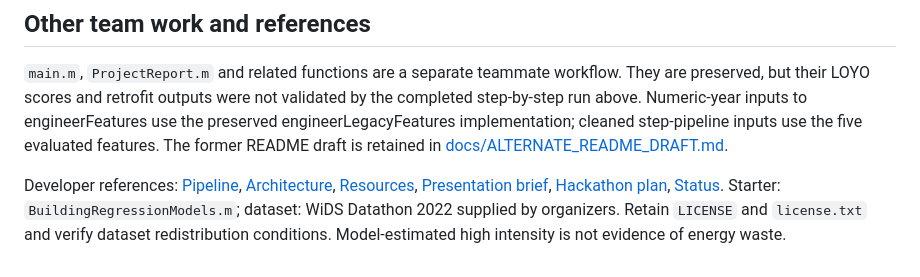
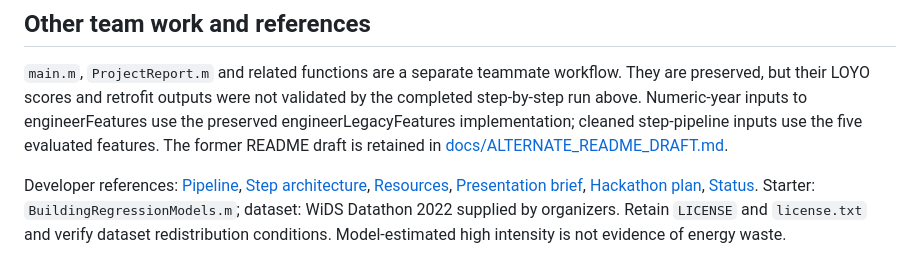
Before and after one commit to Roh00t/MatrixNotFound, a Markdown page: README.md, the part around the change. Drawn GitHub-style.

Commit message:
Separate Windows-colliding architecture documents and preserve local edits

```diff
--- a/README.md
+++ b/README.md
@@ -83,7 +83,7 @@ use the preserved engineerLegacyFeatures implementation; cleaned step-pipeline
 inputs use the five evaluated features. The former README draft is retained in
 [docs/ALTERNATE_README_DRAFT.md](docs/ALTERNATE_README_DRAFT.md).
 
-Developer references: [Pipeline](pipeline.md), [Architecture](architecture.md),
+Developer references: [Pipeline](pipeline.md), [Step architecture](docs/STEP_ARCHITECTURE.md),
 [Resources](docs/RESOURCES.md), [Presentation brief](docs/PRESENTATION.md),
 [Hackathon plan](docs/HACKATHON_PLAN.md), [Status](docs/STATUS.md).
 Starter: `BuildingRegressionModels.m`; dataset: WiDS Datathon 2022 supplied by
```
Also changed, not shown: docs/TEAM_ARCHITECTURE_DRAFT.md (added, +81 -0 lines), docs/STEP_ARCHITECTURE.md (renamed from architecture.md).
